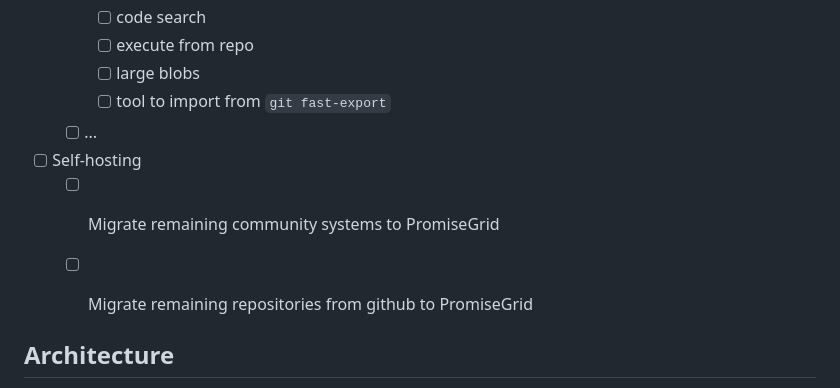
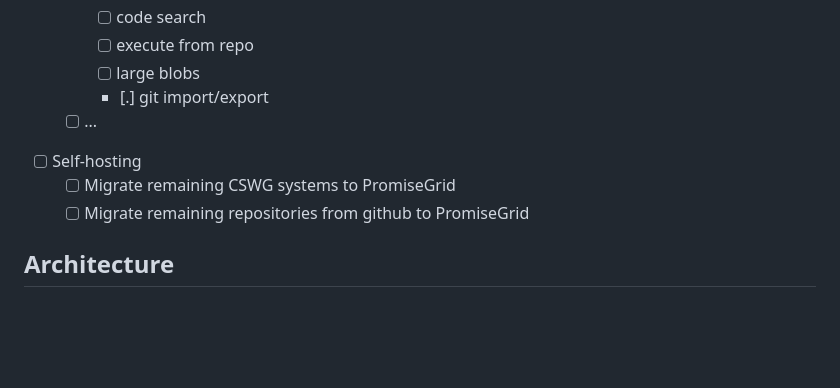
Before and after one commit to promisegrid/promisegrid, a Markdown page: README.md, the part around one of its changes. GitHub-like rendering; blank space fills up the shorter version.

```diff
--- a/README.md
+++ b/README.md
@@ -195,12 +198,11 @@ PromiseGrid implements computational governance by integrating computer-based sy
         - [ ] code search
         - [ ] execute from repo
         - [ ] large blobs
-        - [ ] tool to import from `git fast-export`
+        - [.] git import/export
     - [ ] ...
 - [ ] Self-hosting
-    - [ ] Migrate remaining community systems to PromiseGrid
+    - [ ] Migrate remaining CSWG systems to PromiseGrid
     - [ ] Migrate remaining repositories from github to PromiseGrid
-
 
 ## Architecture
 
```
Also changed, not shown: other parts of README.md (+32 -29 lines), TODO/TODO-tovik-readme-current-public-work.md (+28 -9 lines).
